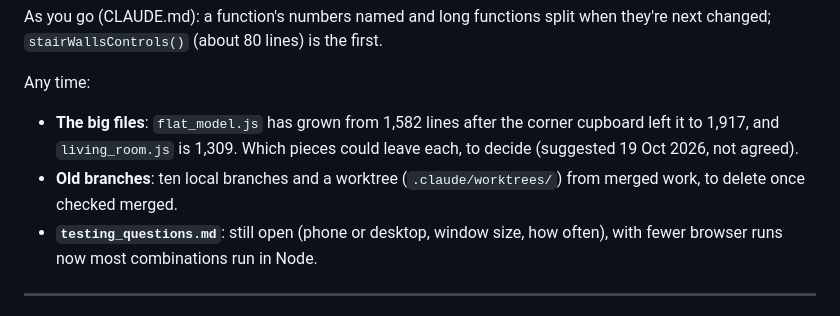
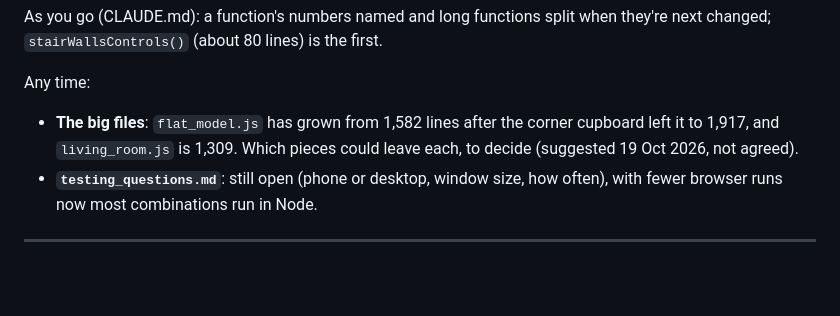
Before and after one commit to andrewrobinson/plans, a Markdown page: REFACTOR_PLAN.md, the part around the change. Drawn GitHub-style; blank space fills up the shorter version.

Commit message:
Plans: the old branches gone (21 Oct 2026). Every local branch (18) and the old worktree checked merged into main and deleted, and the two merged branches on GitHub (other-room, refactor); REFACTOR_PLAN.md's any-time item for them done.
Co-Authored-By: Claude Opus 5.5 <noreply@anthropic.com>

```diff
--- a/REFACTOR_PLAN.md
+++ b/REFACTOR_PLAN.md
@@ -65,8 +65,6 @@ Any time:
 - **The big files**: `flat_model.js` has grown from 1,582 lines after the
   corner cupboard left it to 1,917, and `living_room.js` is 1,309. Which
   pieces could leave each, to decide (suggested 19 Oct 2026, not agreed).
-- **Old branches**: ten local branches and a worktree
-  (`.claude/worktrees/`) from merged work, to delete once checked merged.
 - **`testing_questions.md`**: still open (phone or desktop, window size,
   how often), with fewer browser runs now most combinations run in Node.
 
```
